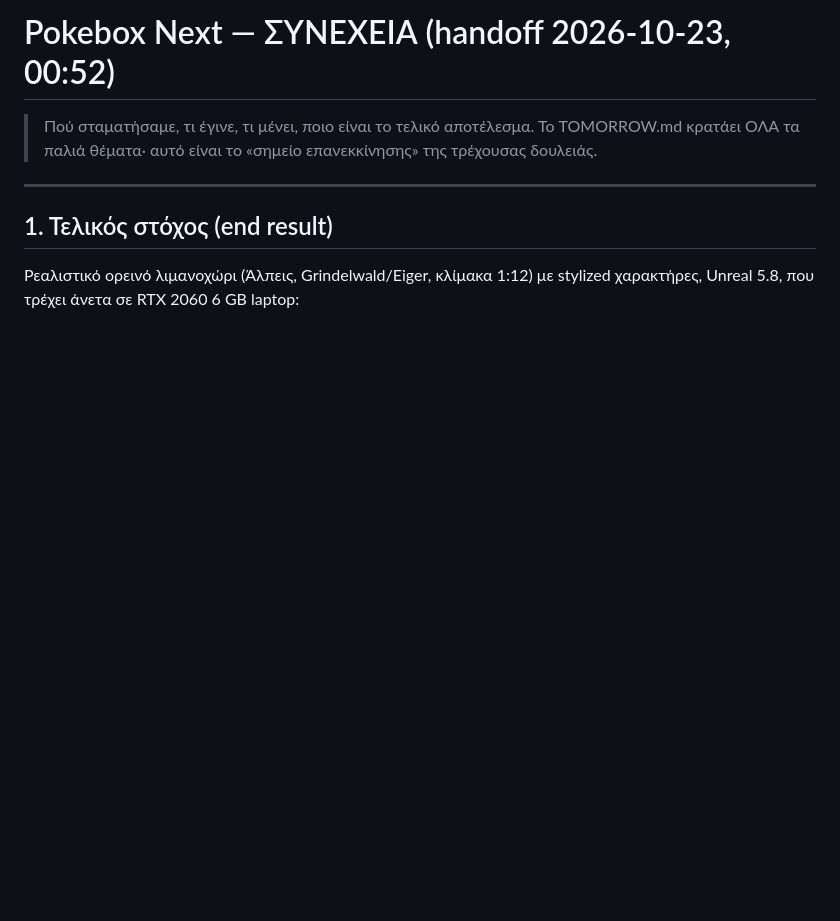
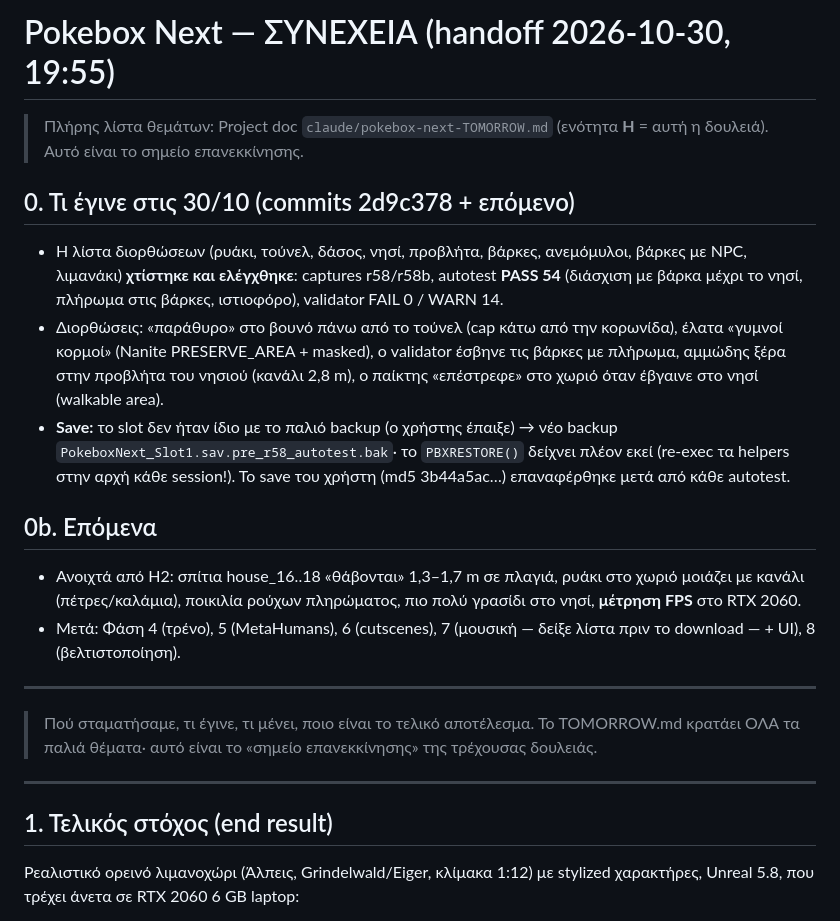
Before and after one commit to Ptwma/pokebox, a Markdown page: pokebox-next/CONTINUE.md, the part around the change. Drawn GitHub-style; blank space fills up the shorter version.

Commit message:
Island walkable area covers the jetty/path/cottage/lighthouse; CONTINUE.md updated (autotest PASS 54)
Co-Authored-By: Claude Opus 5.5 <noreply@anthropic.com>
Claude-Session: https://claude.ai/code/session_01Meyf2tB257qwawzrWt1WdX

```diff
--- a/pokebox-next/CONTINUE.md
+++ b/pokebox-next/CONTINUE.md
@@ -1,4 +1,18 @@
-# Pokebox Next — ΣΥΝΕΧΕΙΑ (handoff 2026-10-23, 00:52)
+# Pokebox Next — ΣΥΝΕΧΕΙΑ (handoff 2026-10-30, 19:55)
+
+> Πλήρης λίστα θεμάτων: Project doc `claude/pokebox-next-TOMORROW.md` (ενότητα **H** = αυτή η δουλειά). Αυτό είναι το σημείο επανεκκίνησης.
+
+## 0. Τι έγινε στις 30/10 (commits 2d9c378 + επόμενο)
+- Η λίστα διορθώσεων (ρυάκι, τούνελ, δάσος, νησί, προβλήτα, βάρκες, ανεμόμυλοι, βάρκες με NPC, λιμανάκι) **χτίστηκε και ελέγχθηκε**: captures r58/r58b, autotest **PASS 54** (διάσχιση με βάρκα μέχρι το νησί, πλήρωμα στις βάρκες, ιστιοφόρο), validator FAIL 0 / WARN 14.
+- Διορθώσεις: «παράθυρο» στο βουνό πάνω από το τούνελ (cap κάτω από την κορωνίδα), έλατα «γυμνοί κορμοί» (Nanite PRESERVE_AREA + masked), ο validator έσβηνε τις βάρκες με πλήρωμα, αμμώδης ξέρα στην προβλήτα του νησιού (κανάλι 2,8 m), ο παίκτης «επέστρεφε» στο χωριό όταν έβγαινε στο νησί (walkable area).
+- **Save:** το slot δεν ήταν ίδιο με το παλιό backup (ο χρήστης έπαιξε) → νέο backup `PokeboxNext_Slot1.sav.pre_r58_autotest.bak`· το `PBXRESTORE()` δείχνει πλέον εκεί (re-exec τα helpers στην αρχή κάθε session!). Το save του χρήστη (md5 3b44a5ac…) επαναφέρθηκε μετά από κάθε autotest.
+
+## 0b. Επόμενα
+- Ανοιχτά από H2: σπίτια house_16..18 «θάβονται» 1,3–1,7 m σε πλαγιά, ρυάκι στο χωριό μοιάζει με κανάλι (πέτρες/καλάμια), ποικιλία ρούχων πληρώματος, πιο πολύ γρασίδι στο νησί, **μέτρηση FPS** στο RTX 2060.
+- Μετά: Φάση 4 (τρένο), 5 (MetaHumans), 6 (cutscenes), 7 (μουσική — δείξε λίστα πριν το download — + UI), 8 (βελτιστοποίηση).
+
+---
+
 
 > Πού σταματήσαμε, τι έγινε, τι μένει, ποιο είναι το τελικό αποτέλεσμα. Το TOMORROW.md κρατάει ΟΛΑ τα παλιά θέματα· αυτό είναι το «σημείο επανεκκίνησης» της τρέχουσας δουλειάς.
 
```
